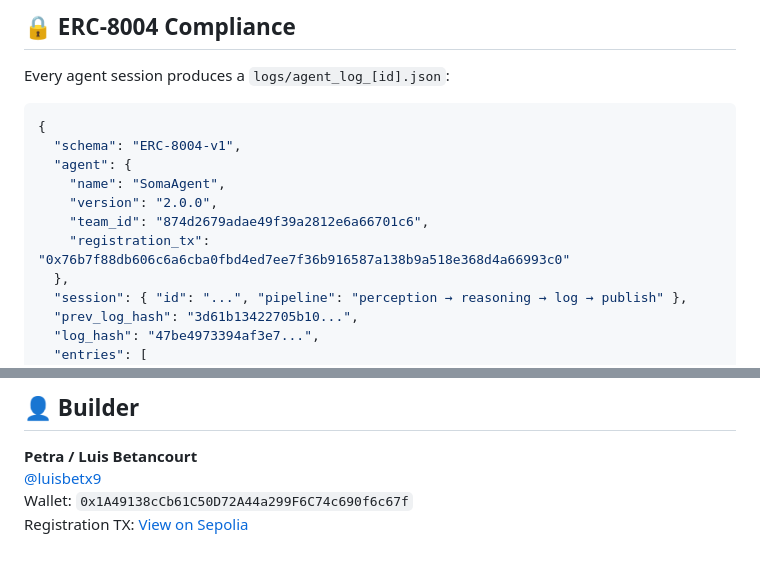
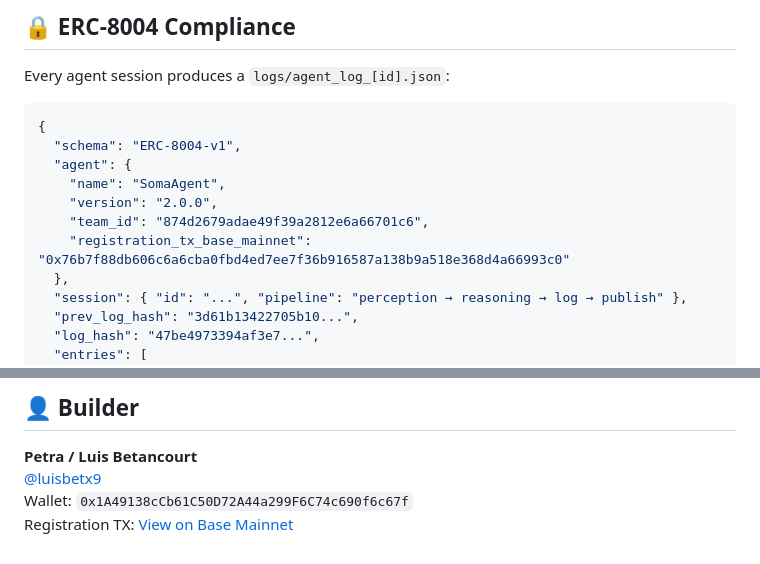
Before and after one commit to Luis-Cwk/Agente-Soma, a Markdown page: README.md, 2 parts joined by grey strips. Rendered like a GitHub page.

```diff
--- a/README.md
+++ b/README.md
@@ -271,7 +271,7 @@ Every agent session produces a `logs/agent_log_[id].json`:
     "name": "SomaAgent",
     "version": "2.0.0",
     "team_id": "874d2679adae49f39a2812e6a66701c6",
-    "registration_tx": "0x76b7f88db606c6a6cba0fbd4ed7ee7f36b916587a138b9a518e368d4a66993c0"
+    "registration_tx_base_mainnet": "0x76b7f88db606c6a6cba0fbd4ed7ee7f36b916587a138b9a518e368d4a66993c0"
   },
   "session": { "id": "...", "pipeline": "perception → reasoning → log → publish" },
   "prev_log_hash": "3d61b13422705b10...",
@@ -377,4 +377,4 @@ python run_auto.py --duration 20 --auto-publish
 **Petra / Luis Betancourt**
 [@luisbetx9](https://twitter.com/luisbetx9)
 Wallet: `0x1A49138cCb61C50D72A44a299F6C74c690f6c67f`
-Registration TX: [View on Sepolia](https://sepolia.etherscan.io/tx/0x76b7f88db606c6a6cba0fbd4ed7ee7f36b916587a138b9a518e368d4a66993c0)
+Registration TX: [View on Base Mainnet](https://basescan.org/tx/0x76b7f88db606c6a6cba0fbd4ed7ee7f36b916587a138b9a518e368d4a66993c0)
```
Also changed, not shown: other parts of README.md (+13 -13 lines).
